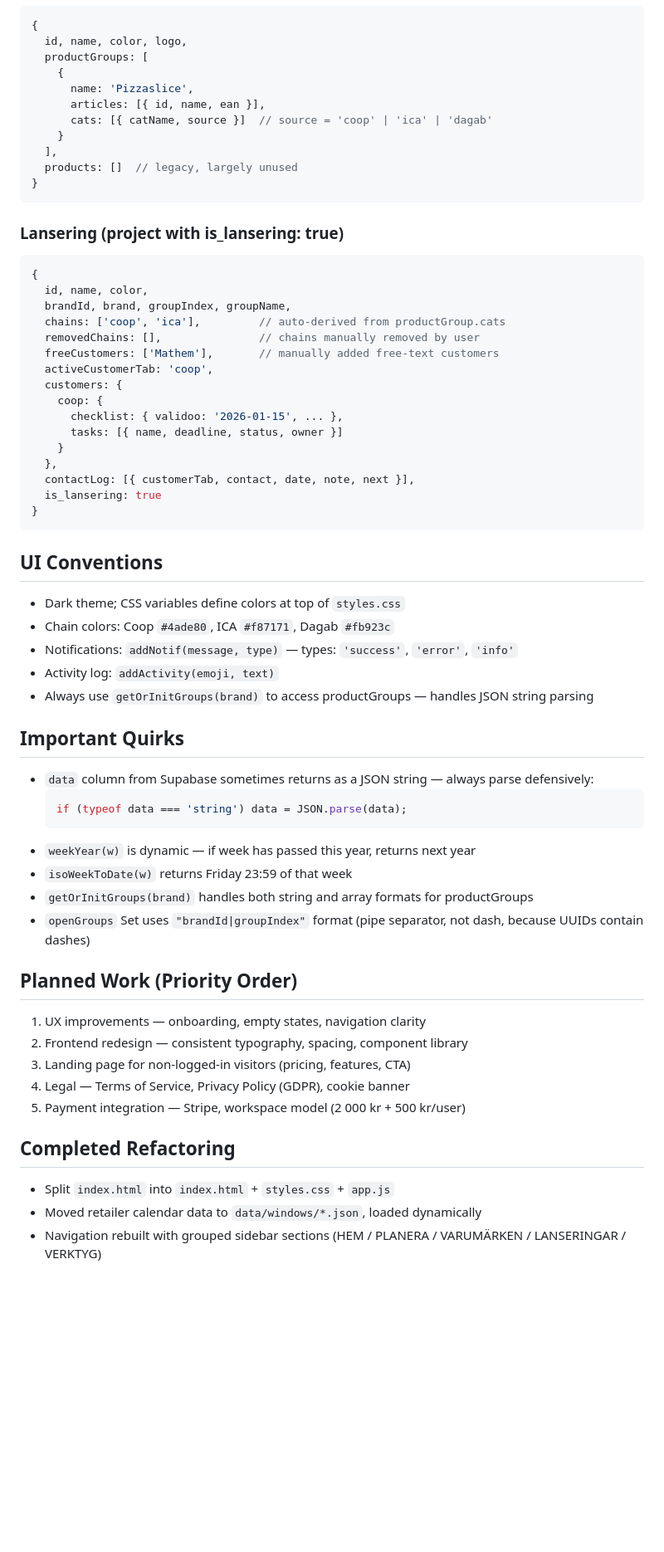
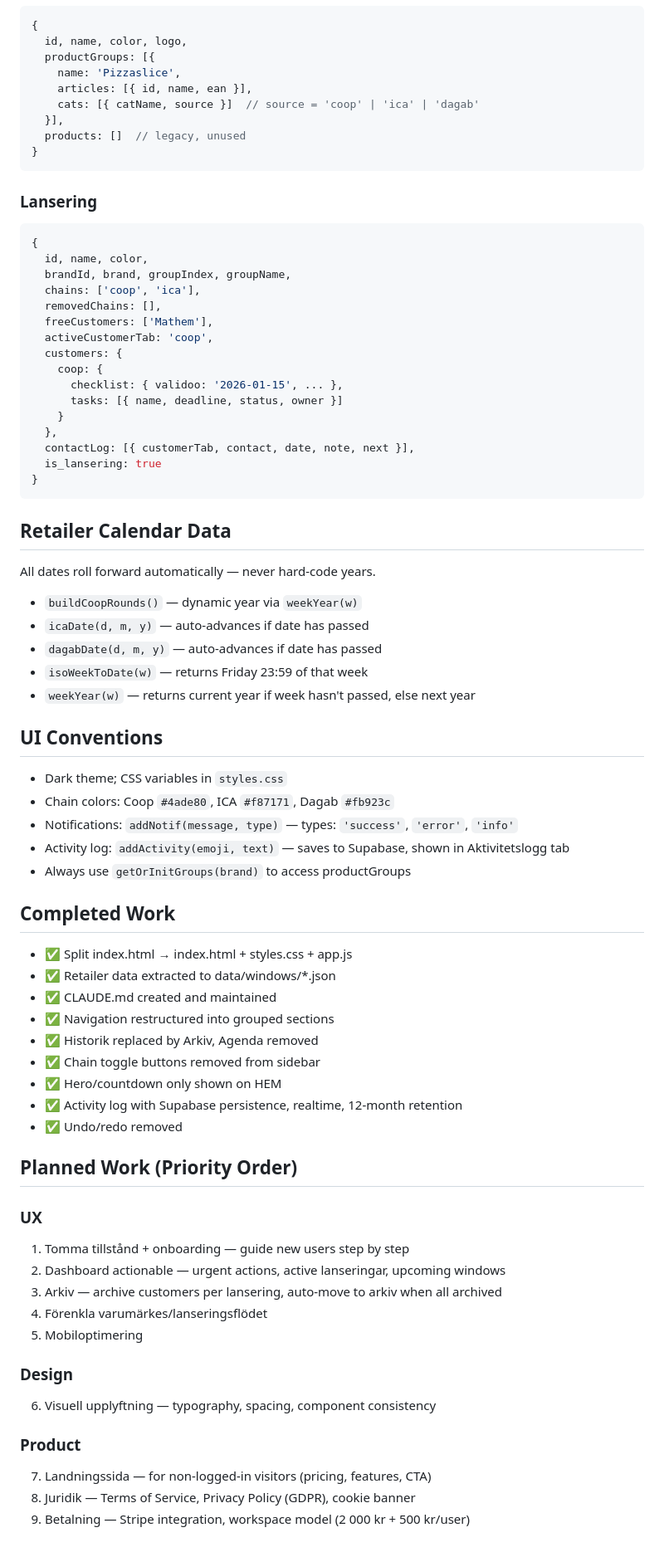
Before and after one commit to peppesjostrand/listningwin, a Markdown page: CLAUDE.md, the part around one of its changes. Shown at 83% size. Rendered like a GitHub page; blank space fills up the shorter version.

Commit message:
Uppdatera CLAUDE.md med aktuell arkitektur och status
Co-Authored-By: Claude Sonnet 4.6 <noreply@anthropic.com>

````diff
--- a/CLAUDE.md
+++ b/CLAUDE.md
@@ -136,25 +136,23 @@ To update retailer schedules, edit the JSON files. Dates use `[day, month(0-inde
 ```javascript
 {
   id, name, color, logo,
-  productGroups: [
-    {
-      name: 'Pizzaslice',
-      articles: [{ id, name, ean }],
-      cats: [{ catName, source }]  // source = 'coop' | 'ica' | 'dagab'
-    }
-  ],
-  products: []  // legacy, largely unused
+  productGroups: [{
+    name: 'Pizzaslice',
+    articles: [{ id, name, ean }],
+    cats: [{ catName, source }]  // source = 'coop' | 'ica' | 'dagab'
+  }],
+  products: []  // legacy, unused
 }
 ```
 
-### Lansering (project with is_lansering: true)
+### Lansering
 ```javascript
 {
   id, name, color,
   brandId, brand, groupIndex, groupName,
-  chains: ['coop', 'ica'],         // auto-derived from productGroup.cats
-  removedChains: [],               // chains manually removed by user
-  freeCustomers: ['Mathem'],       // manually added free-text customers
+  chains: ['coop', 'ica'],
+  removedChains: [],
+  freeCustomers: ['Mathem'],
   activeCustomerTab: 'coop',
   customers: {
     coop: {
@@ -167,35 +165,49 @@ To update retailer schedules, edit the JSON files. Dates use `[day, month(0-inde
 }
 ```
 
+## Retailer Calendar Data
+
+All dates roll forward automatically — never hard-code years.
+
+- `buildCoopRounds()` — dynamic year via `weekYear(w)`
+- `icaDate(d, m, y)` — auto-advances if date has passed
+- `dagabDate(d, m, y)` — auto-advances if date has passed
+- `isoWeekToDate(w)` — returns Friday 23:59 of that week
+- `weekYear(w)` — returns current year if week hasn't passed, else next year
+
 ## UI Conventions
 
-- Dark theme; CSS variables define colors at top of `styles.css`
+- Dark theme; CSS variables in `styles.css`
 - Chain colors: Coop `#4ade80`, ICA `#f87171`, Dagab `#fb923c`
 - Notifications: `addNotif(message, type)` — types: `'success'`, `'error'`, `'info'`
-- Activity log: `addActivity(emoji, text)`
-- Always use `getOrInitGroups(brand)` to access productGroups — handles JSON string parsing
+- Activity log: `addActivity(emoji, text)` — saves to Supabase, shown in Aktivitetslogg tab
+- Always use `getOrInitGroups(brand)` to access productGroups
 
-## Important Quirks
+## Completed Work
 
-- `data` column from Supabase sometimes returns as a JSON string — always parse defensively:
-  ```javascript
-  if (typeof data === 'string') data = JSON.parse(data);
-  ```
-- `weekYear(w)` is dynamic — if week has passed this year, returns next year
-- `isoWeekToDate(w)` returns Friday 23:59 of that week
-- `getOrInitGroups(brand)` handles both string and array formats for productGroups
-- `openGroups` Set uses `"brandId|groupIndex"` format (pipe separator, not dash, because UUIDs contain dashes)
+- ✅ Split index.html → index.html + styles.css + app.js
+- ✅ Retailer data extracted to data/windows/*.json
+- ✅ CLAUDE.md created and maintained
+- ✅ Navigation restructured into grouped sections
+- ✅ Historik replaced by Arkiv, Agenda removed
+- ✅ Chain toggle buttons removed from sidebar
+- ✅ Hero/countdown only shown on HEM
+- ✅ Activity log with Supabase persistence, realtime, 12-month retention
+- ✅ Undo/redo removed
 
 ## Planned Work (Priority Order)
 
-1. UX improvements — onboarding, empty states, navigation clarity
-2. Frontend redesign — consistent typography, spacing, component library
-3. Landing page for non-logged-in visitors (pricing, features, CTA)
-4. Legal — Terms of Service, Privacy Policy (GDPR), cookie banner
-5. Payment integration — Stripe, workspace model (2 000 kr + 500 kr/user)
+### UX
+1. Tomma tillstånd + onboarding — guide new users step by step
+2. Dashboard actionable — urgent actions, active lanseringar, upcoming windows
+3. Arkiv — archive customers per lansering, auto-move to arkiv when all archived
+4. Förenkla varumärkes/lanseringsflödet
+5. Mobiloptimering
 
-## Completed Refactoring
+### Design
+6. Visuell upplyftning — typography, spacing, component consistency
 
-- Split `index.html` into `index.html` + `styles.css` + `app.js`
-- Moved retailer calendar data to `data/windows/*.json`, loaded dynamically
-- Navigation rebuilt with grouped sidebar sections (HEM / PLANERA / VARUMÄRKEN / LANSERINGAR / VERKTYG)
+### Product
+7. Landningssida — for non-logged-in visitors (pricing, features, CTA)
+8. Juridik — Terms of Service, Privacy Policy (GDPR), cookie banner
+9. Betalning — Stripe integration, workspace model (2 000 kr + 500 kr/user)
````
Also changed, not shown: other parts of CLAUDE.md (+72 -72 lines).
